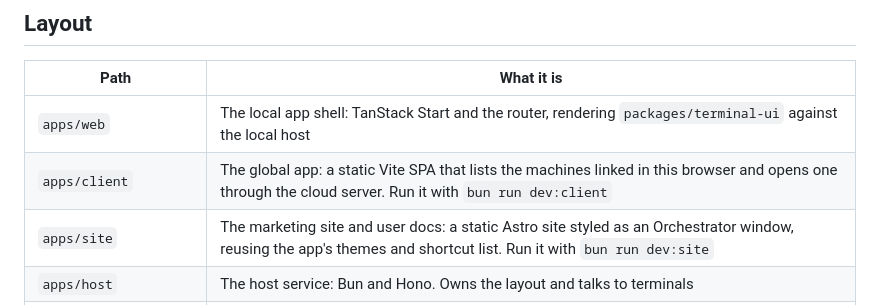
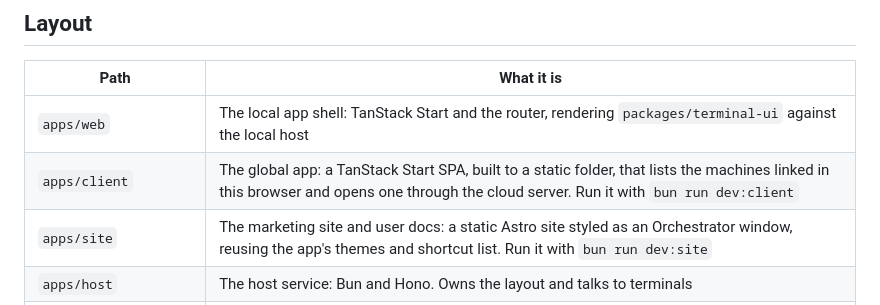
Before and after one commit to chundawatchatar/workspace-poc, a Markdown page: README.md, the part around the change. Rendered like a GitHub page.

Commit message:
docs: describe the client as a Start SPA with a static build
Co-Authored-By: Claude Opus 5.5 <noreply@anthropic.com>

```diff
--- a/README.md
+++ b/README.md
@@ -64,7 +64,7 @@ not the proxy's.
 | Path | What it is |
 | --- | --- |
 | `apps/web` | The local app shell: TanStack Start and the router, rendering `packages/terminal-ui` against the local host |
-| `apps/client` | The global app: a static Vite SPA that lists the machines linked in this browser and opens one through the cloud server. Run it with `bun run dev:client` |
+| `apps/client` | The global app: a TanStack Start SPA, built to a static folder, that lists the machines linked in this browser and opens one through the cloud server. Run it with `bun run dev:client` |
 | `apps/site` | The marketing site and user docs: a static Astro site styled as an Orchestrator window, reusing the app's themes and shortcut list. Run it with `bun run dev:site` |
 | `apps/host` | The host service: Bun and Hono. Owns the layout and talks to terminals |
 | `apps/ptyd-bun` | The Bun terminal daemon: owns the PTY and screen so shells outlive the host |
```
Also changed, not shown: AGENTS.md (+1 -1 lines), docs/architecture.md (+3 -2 lines).
